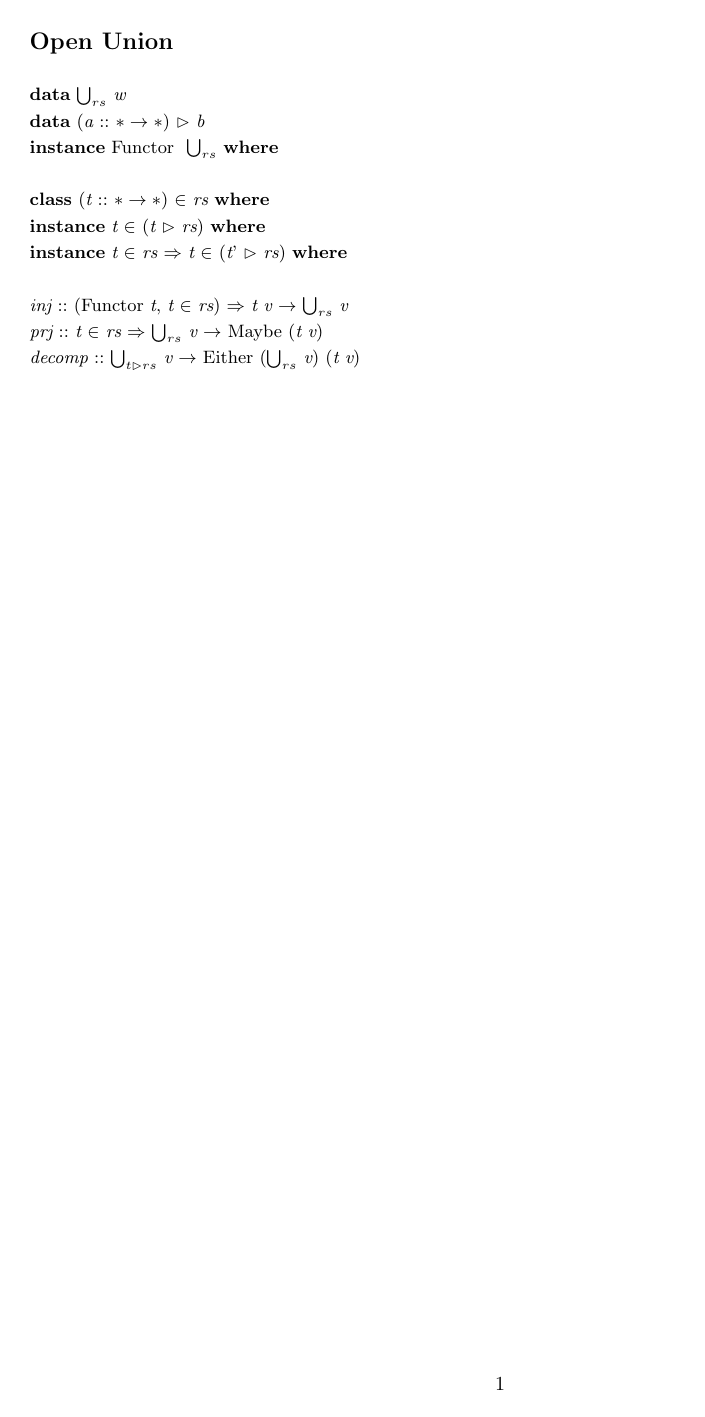
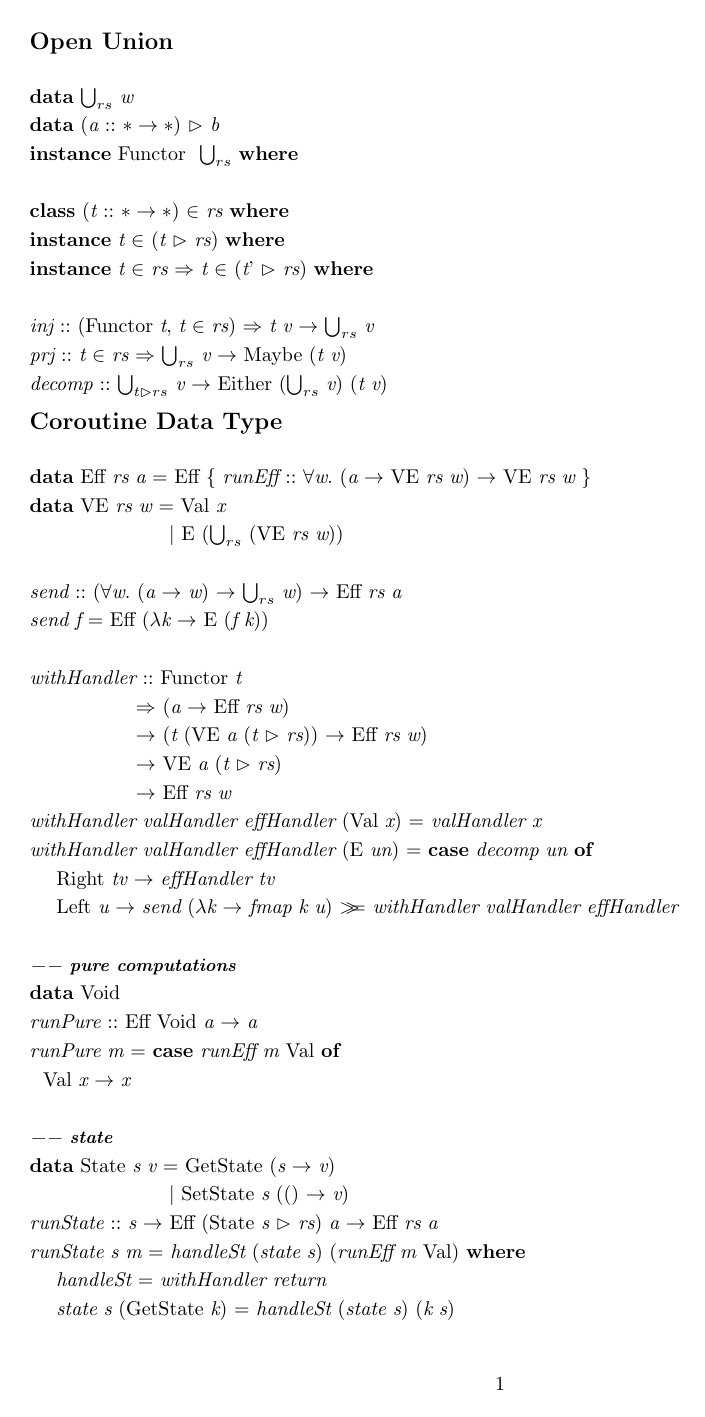
Before and after one commit to shhyou/HaskellExercise, a LaTeX document (effect/Calculate.tex): page 1 of 4 before the commit and page 1 of 3 after it. Compiled offline with pdfLaTeX.

```diff
--- a/effect/Calculate.tex
+++ b/effect/Calculate.tex
@@ -8,22 +8,9 @@
 \usepackage{listings}
 \usepackage[usenames,dvipsnames,svgnames,table]{xcolor}
 
-\newcommand{\hdata}{\mathbf{data}}
-\newcommand{\hclass}{\mathbf{class}}
-\newcommand{\hinstance}{\mathbf{instance}}
-\newcommand{\hwhere}{\mathbf{where}}
-\newcommand{\hcase}{\mathbf{case}}
-\newcommand{\hof}{\mathbf{of}}
-\newcommand{\hFunctor}{\text{Functor}}
-\newcommand{\hMaybe}{\text{Maybe}}
-\newcommand{\hEither}{\text{Either}}
 \newcommand{\hbind}{>\!\!\!>\!\!\!=}
 \newcommand{\happend}{+\!\!\!+}
 \newcommand{\ty}{:\!:}
-\newcommand{\C}[1]{\text{#1}}
-\newcommand{\Cbar}{\;\mathbf{|}\;}
-
-% command for this file only
 \newcommand{\U}{\bigcup\nolimits}
 
 \makeatletter
@@ -44,19 +31,16 @@
 \makeatother
 
 \lstdefinelanguage{HaskellUlisses} {
-	%basicstyle=\ttfamily \small,
-	basicstyle=\linespread{1.2}\selectfont\small,
+	basicstyle=\linespread{1.2}\selectfont,
 	columns=fullflexible,     %%
 	keepspaces=true,          %%
 	identifierstyle=\idstyle, %%
-	morekeywords={data,class,instance,case,of,where,let,in,do,if,then,else},
+	morekeywords={data,class,instance,case,of,where,let,in,do,if,then,else,type,newtype},
 	sensitive=true,
-%	morecomment=[l][\color{gray_ulisses}\small\textit]{--},
-%	morecomment=[s][\color{gray_ulisses}\small\textit]{\{-}{-\}},
-	morecomment=[l][\small\textit]{--},
-	morecomment=[s][\small\textit]{\{-}{-\}},
+	morecomment=[l][\small\it\textbf]{--},
+	morecomment=[s][\small\it\textbf]{\{-}{-\}},
 	morestring=[b]",
-	stringstyle=\color{red},
+	stringstyle=\texttt,
 	showstringspaces=false,
 	numberstyle=\tiny,
 	numberblanklines=true,
```
Also changed, not shown: effect/Calculate.tex (53 more changed lines).
